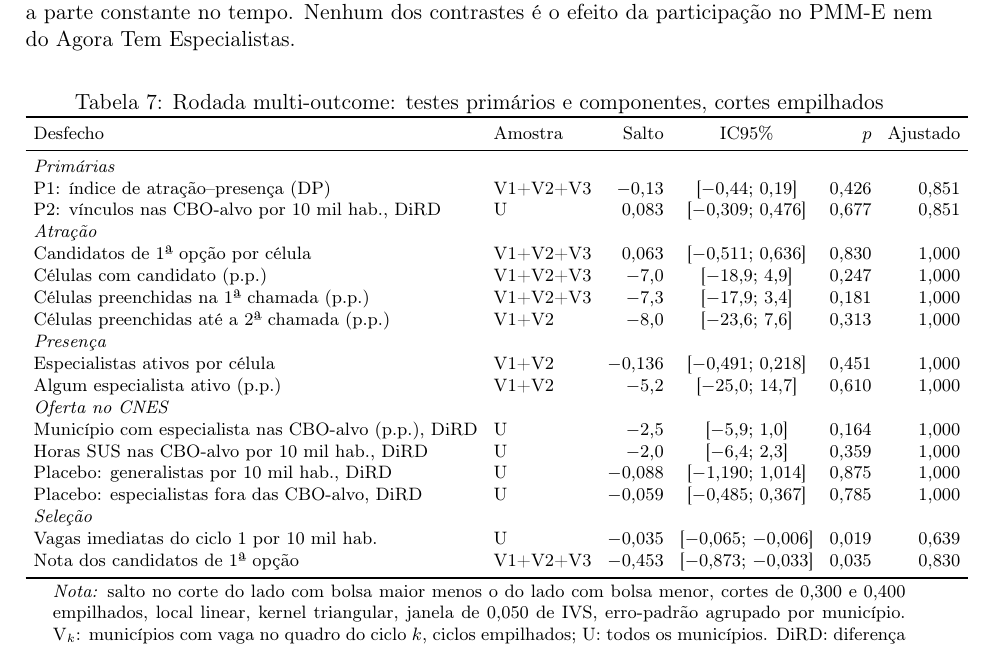
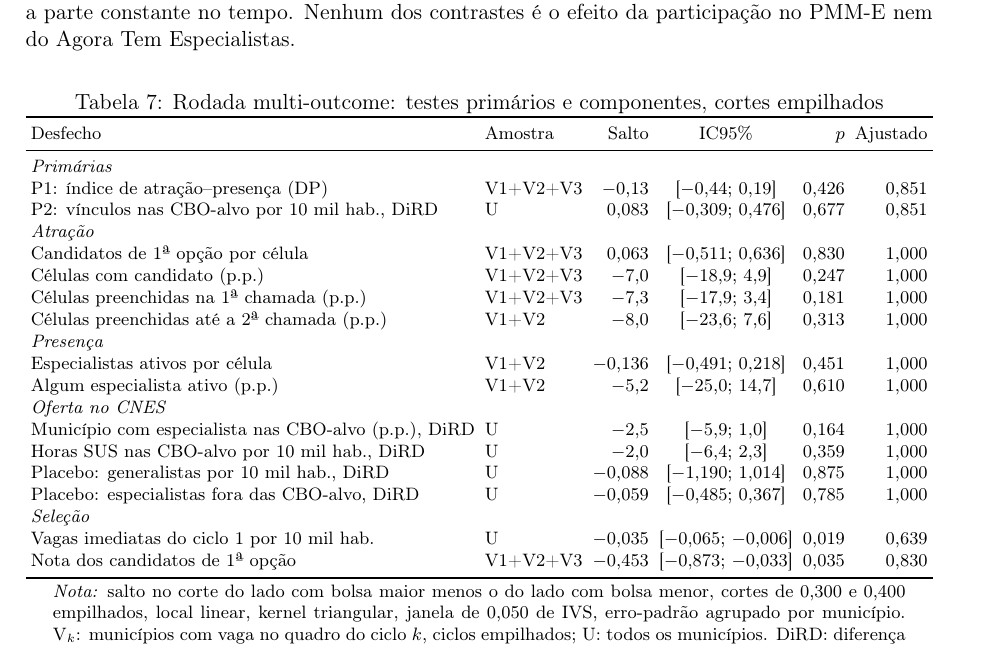
Before and after one commit to ka1victor/impact-eval-health-econ-pmme, a LaTeX paper (paper_pmme_submission.tex): part of page 17 of 20, cut so that both start at the same text. Compiled offline with pdfLaTeX.

Commit message:
Artigo de submissão: tabela C2 sem estouro de margem (compilado com pdflatex)
Os dois artigos compilam sem erro, referência ou citação indefinida.

Co-Authored-By: Claude Opus 5.5 <noreply@anthropic.com>
Claude-Session: https://claude.ai/code/session_011jPV4G6BtUxSX71P3Fzkr7

```diff
--- a/paper_pmme_submission.tex
+++ b/paper_pmme_submission.tex
@@ -1038,7 +1038,7 @@ nem do Agora Tem Especialistas.
 \begin{table}[htbp]
 \centering
 \footnotesize
-\setlength{\tabcolsep}{4pt}
+\setlength{\tabcolsep}{2.5pt}
 \caption{Rodada multi-outcome: testes primários e componentes, cortes empilhados}
 \label{tab:bolsa_multi}
 \begin{tabular}{llrcrr}
```
Also changed, not shown: 1 other file.
